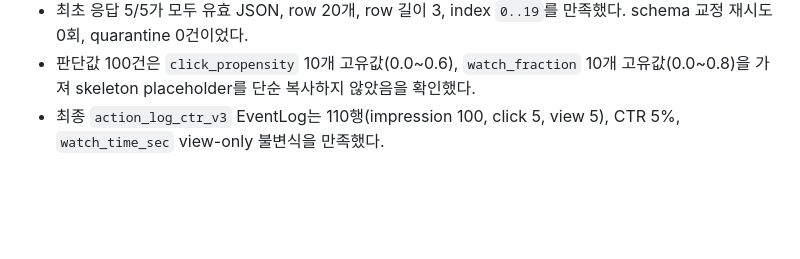
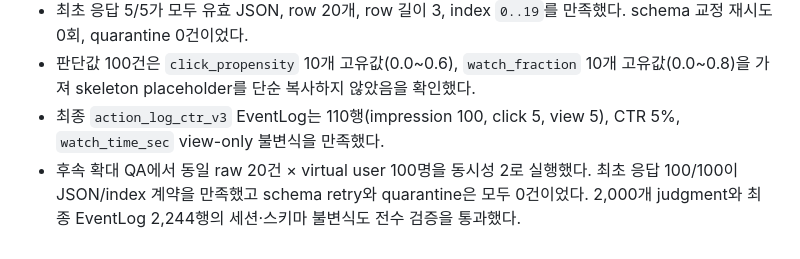
Before and after one commit to SKYAHO/Autoresearch, a Markdown page: docs/specs/2026-07-10-action-log-prompt-token-reduction.md, the part around the change. Drawn GitHub-style; blank space fills up the shorter version.

Commit message:
test(action_logs): 100명 Live QA 결과 기록 (#118)

```diff
--- a/docs/specs/2026-07-10-action-log-prompt-token-reduction.md
+++ b/docs/specs/2026-07-10-action-log-prompt-token-reduction.md
@@ -292,3 +292,7 @@ PR #112의 Claude 리뷰 스레드를 기준으로 다음과 같이 처리한다
   복사하지 않았음을 확인했다.
 - 최종 `action_log_ctr_v3` EventLog는 110행(impression 100, click 5, view 5),
   CTR 5%, `watch_time_sec` view-only 불변식을 만족했다.
+- 후속 확대 QA에서 동일 raw 20건 × virtual user 100명을 동시성 2로 실행했다.
+  최초 응답 100/100이 JSON/index 계약을 만족했고 schema retry와 quarantine은
+  모두 0건이었다. 2,000개 judgment와 최종 EventLog 2,244행의 세션·스키마
+  불변식도 전수 검증을 통과했다.
```
Also changed, not shown: 1 other file.
